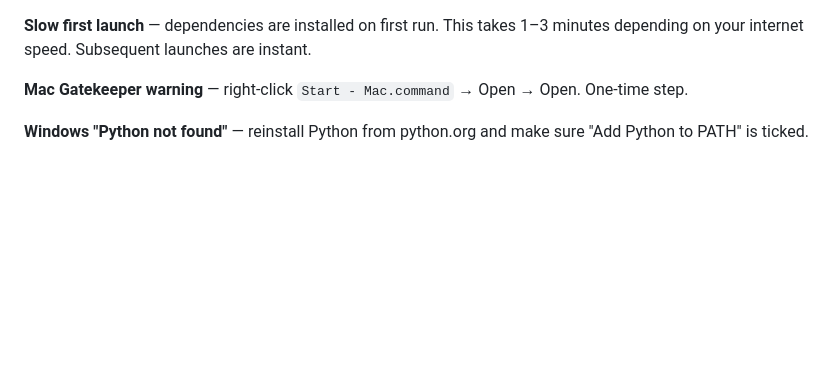
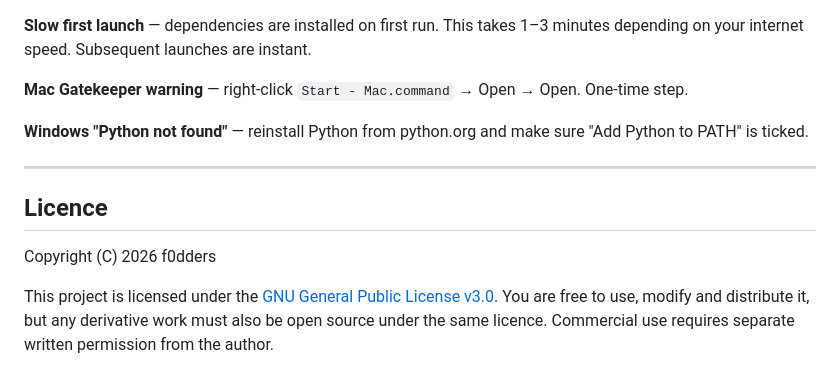
Before and after one commit to f0dders/apk-jtm, a Markdown page: README.md, the part around the change. Rendered like a GitHub page; blank space fills up the shorter version.

Commit message:
docs: add copyright and licence notice to README

```diff
--- a/README.md
+++ b/README.md
@@ -181,3 +181,11 @@ Close the terminal window that opened when you launched the app. MobSF (Docker)
 **Mac Gatekeeper warning** — right-click `Start - Mac.command` → Open → Open. One-time step.
 
 **Windows "Python not found"** — reinstall Python from python.org and make sure "Add Python to PATH" is ticked.
+
+---
+
+## Licence
+
+Copyright (C) 2026 f0dders
+
+This project is licensed under the [GNU General Public License v3.0](LICENSE). You are free to use, modify and distribute it, but any derivative work must also be open source under the same licence. Commercial use requires separate written permission from the author.
```
